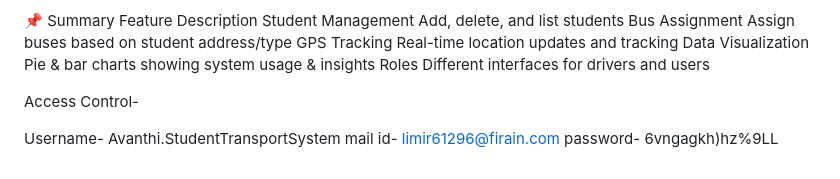
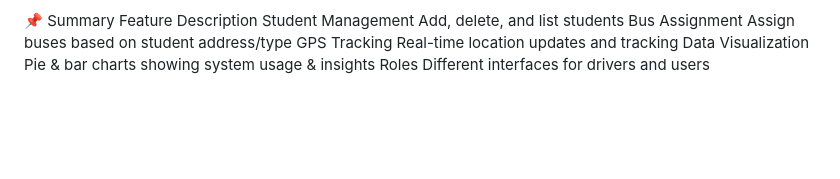
Before and after one commit to ManojReyya/Bus-System-Web-Application, a Markdown page: README.md, the part around the change. Rendered like a GitHub page; blank space fills up the shorter version.

```diff
--- a/README.md
+++ b/README.md
@@ -121,13 +121,3 @@ Bus Assignment	Assign buses based on student address/type
 GPS Tracking	Real-time location updates and tracking
 Data Visualization	Pie & bar charts showing system usage & insights
 Roles	Different interfaces for drivers and users
-
-
-
-
-
-Access Control-
-
-Username- Avanthi.StudentTransportSystem
-mail id- limir61296@firain.com
-password- 6vngagkh)hz%9LL
```
